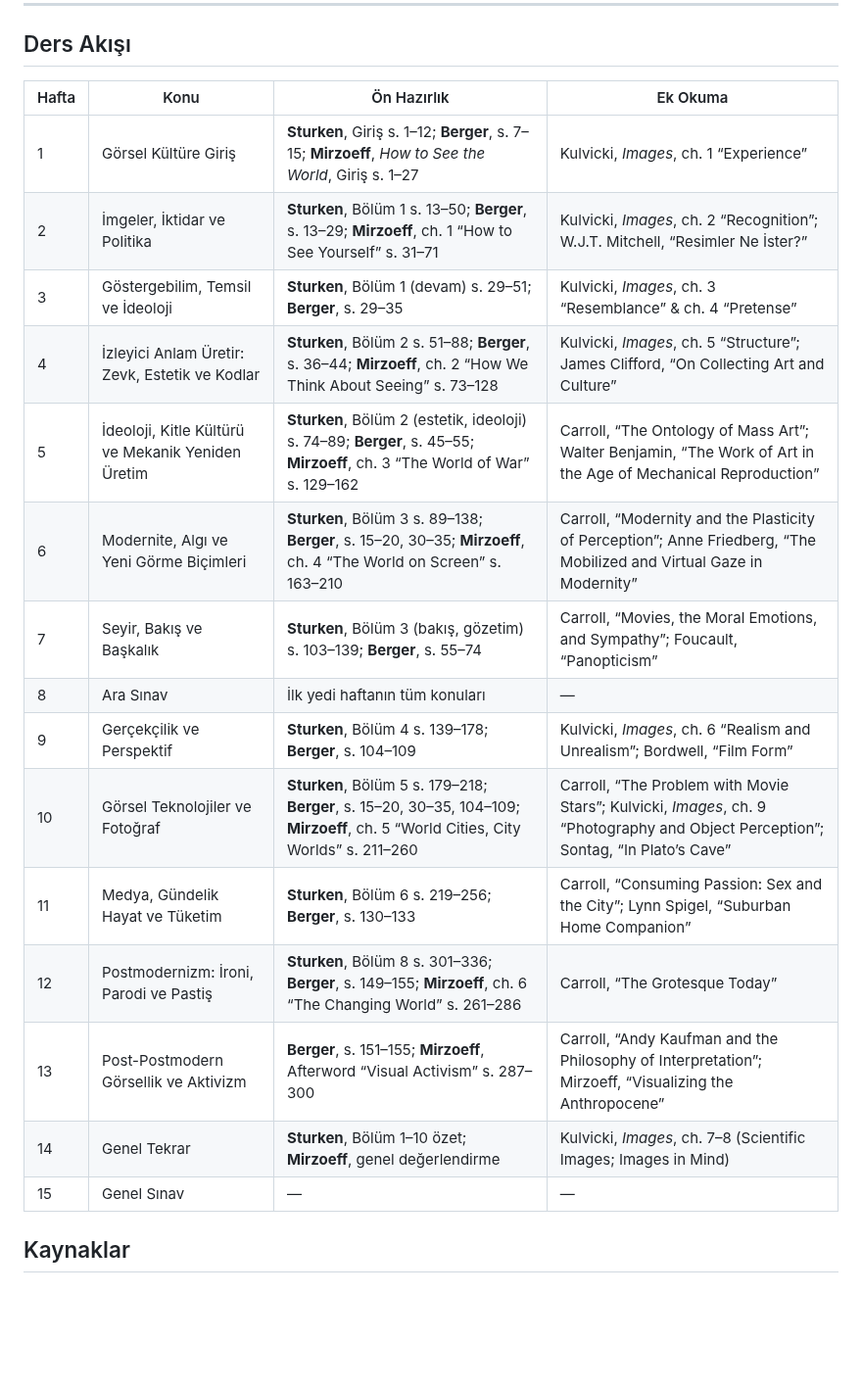
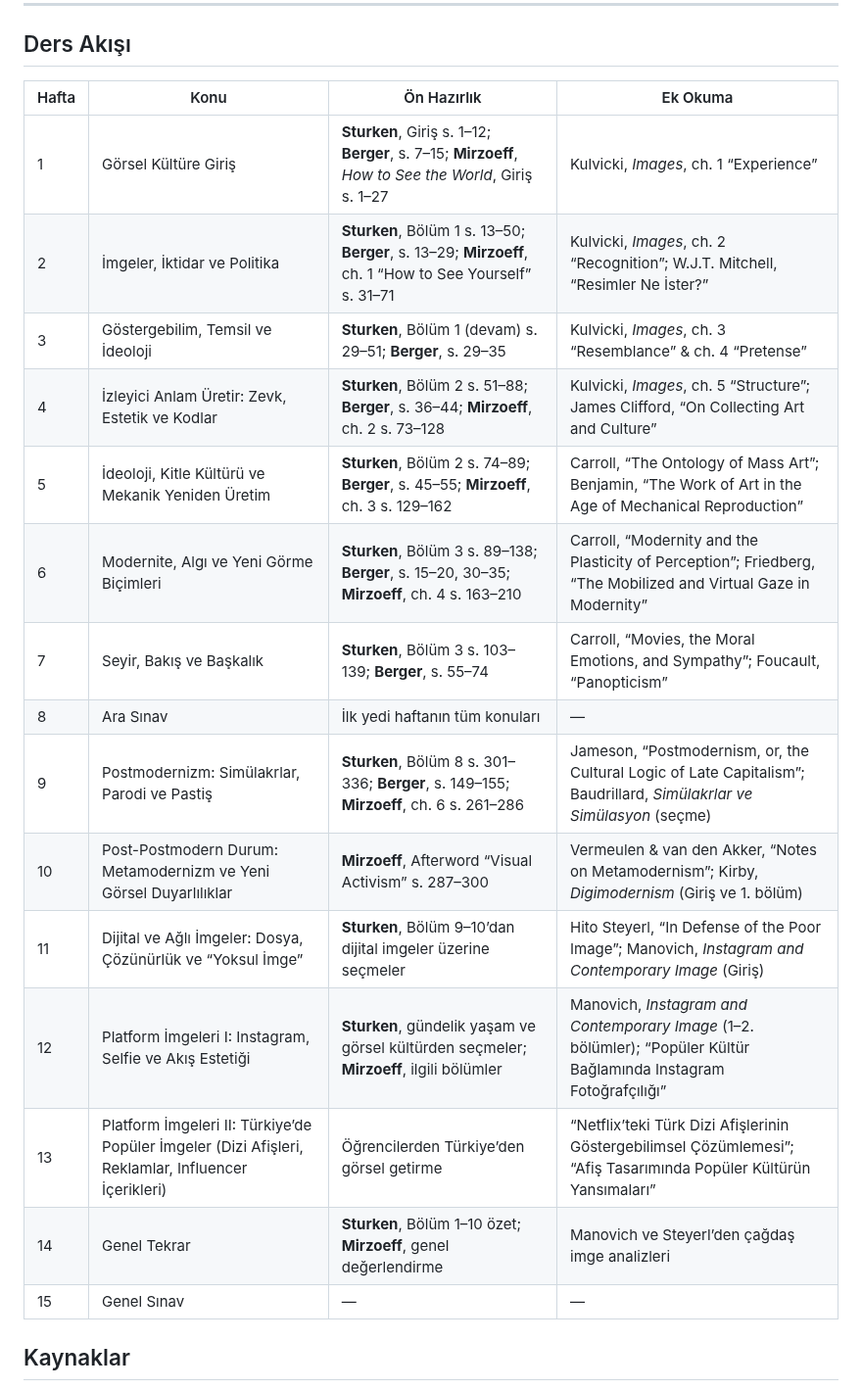
Before and after one commit to dogacol/Lectures, a Markdown page: Görsel Kültür/Syllabus.md, the part around the change. Shown at 98% size. Drawn GitHub-style; blank space fills up the shorter version.

```diff
--- a/Görsel Kültür/Syllabus.md
+++ b/Görsel Kültür/Syllabus.md
@@ -20,25 +20,23 @@ Dersin merkezinde bakış ve başkalık tartışmaları ile gerçekçilik ve bak
 
 ## Ders Akışı
 
-| Hafta | Konu                                              | Ön Hazırlık                                                                                        | Ek Okuma                                                                                                                          |
-| ----- | ------------------------------------------------- | --------------------------------------------------------------------------------------------------------------------------------- | --------------------------------------------------------------------------------------------------------------------------------- |
-| 1     | Görsel Kültüre Giriş                              | **Sturken**, Giriş s. 1–12; **Berger**, s. 7–15; **Mirzoeff**, *How to See the World*, Giriş s. 1–27                              | Kulvicki, *Images*, ch. 1 “Experience”                                                                                            |
-| 2     | İmgeler, İktidar ve Politika                      | **Sturken**, Bölüm 1 s. 13–50; **Berger**, s. 13–29; **Mirzoeff**, ch. 1 “How to See Yourself” s. 31–71                           | Kulvicki, *Images*, ch. 2 “Recognition”; W.J.T. Mitchell, “Resimler Ne İster?”                                                    |
-| 3     | Göstergebilim, Temsil ve İdeoloji                 | **Sturken**, Bölüm 1 (devam) s. 29–51; **Berger**, s. 29–35                                                                       | Kulvicki, *Images*, ch. 3 “Resemblance” & ch. 4 “Pretense”                                                                        |
-| 4     | İzleyici Anlam Üretir: Zevk, Estetik ve Kodlar    | **Sturken**, Bölüm 2 s. 51–88; **Berger**, s. 36–44; **Mirzoeff**, ch. 2 “How We Think About Seeing” s. 73–128                    | Kulvicki, *Images*, ch. 5 “Structure”; James Clifford, “On Collecting Art and Culture”                                            |
-| 5     | İdeoloji, Kitle Kültürü ve Mekanik Yeniden Üretim | **Sturken**, Bölüm 2 (estetik, ideoloji) s. 74–89; **Berger**, s. 45–55; **Mirzoeff**, ch. 3 “The World of War” s. 129–162        | Carroll, “The Ontology of Mass Art”; Walter Benjamin, “The Work of Art in the Age of Mechanical Reproduction”                     |
-| 6     | Modernite, Algı ve Yeni Görme Biçimleri           | **Sturken**, Bölüm 3 s. 89–138; **Berger**, s. 15–20, 30–35; **Mirzoeff**, ch. 4 “The World on Screen” s. 163–210                 | Carroll, “Modernity and the Plasticity of Perception”; Anne Friedberg, “The Mobilized and Virtual Gaze in Modernity”              |
-| 7     | Seyir, Bakış ve Başkalık                          | **Sturken**, Bölüm 3 (bakış, gözetim) s. 103–139; **Berger**, s. 55–74                                                            | Carroll, “Movies, the Moral Emotions, and Sympathy”; Foucault, “Panopticism”                                                      |
-| 8     | Ara Sınav                                         | İlk yedi haftanın tüm konuları                                                                                                    | —                                                                                                                                 |
-| 9     | Gerçekçilik ve Perspektif                         | **Sturken**, Bölüm 4 s. 139–178; **Berger**, s. 104–109                                                                           | Kulvicki, *Images*, ch. 6 “Realism and Unrealism”; Bordwell, “Film Form”                                                          |
-| 10    | Görsel Teknolojiler ve Fotoğraf                   | **Sturken**, Bölüm 5 s. 179–218; **Berger**, s. 15–20, 30–35, 104–109; **Mirzoeff**, ch. 5 “World Cities, City Worlds” s. 211–260 | Carroll, “The Problem with Movie Stars”; Kulvicki, *Images*, ch. 9 “Photography and Object Perception”; Sontag, “In Plato’s Cave” |
-| 11    | Medya, Gündelik Hayat ve Tüketim                  | **Sturken**, Bölüm 6 s. 219–256; **Berger**, s. 130–133                                                                           | Carroll, “Consuming Passion: Sex and the City”; Lynn Spigel, “Suburban Home Companion”                                            |
-| 12    | Postmodernizm: İroni, Parodi ve Pastiş            | **Sturken**, Bölüm 8 s. 301–336; **Berger**, s. 149–155; **Mirzoeff**, ch. 6 “The Changing World” s. 261–286                      | Carroll, “The Grotesque Today”                                                                |
-| 13    | Post-Postmodern Görsellik ve Aktivizm             | **Berger**, s. 151–155; **Mirzoeff**, Afterword “Visual Activism” s. 287–300                                                      | Carroll, “Andy Kaufman and the Philosophy of Interpretation”; Mirzoeff, “Visualizing the Anthropocene” |
-| 14    | Genel Tekrar                                      | **Sturken**, Bölüm 1–10 özet; **Mirzoeff**, genel değerlendirme                                                                   | Kulvicki, *Images*, ch. 7–8 (Scientific Images; Images in Mind)                                                                   |
-| 15    | Genel Sınav                            | —                                                                                                                                 | —                                                                                                                                 |
-
-
+| Hafta | Konu | Ön Hazırlık | Ek Okuma |
+| ----- | ----- | ----------- | -------- |
+| 1 | Görsel Kültüre Giriş | **Sturken**, Giriş s. 1–12; **Berger**, s. 7–15; **Mirzoeff**, *How to See the World*, Giriş s. 1–27 | Kulvicki, *Images*, ch. 1 “Experience” |
+| 2 | İmgeler, İktidar ve Politika | **Sturken**, Bölüm 1 s. 13–50; **Berger**, s. 13–29; **Mirzoeff**, ch. 1 “How to See Yourself” s. 31–71 | Kulvicki, *Images*, ch. 2 “Recognition”; W.J.T. Mitchell, “Resimler Ne İster?” |
+| 3 | Göstergebilim, Temsil ve İdeoloji | **Sturken**, Bölüm 1 (devam) s. 29–51; **Berger**, s. 29–35 | Kulvicki, *Images*, ch. 3 “Resemblance” & ch. 4 “Pretense” |
+| 4 | İzleyici Anlam Üretir: Zevk, Estetik ve Kodlar | **Sturken**, Bölüm 2 s. 51–88; **Berger**, s. 36–44; **Mirzoeff**, ch. 2 s. 73–128 | Kulvicki, *Images*, ch. 5 “Structure”; James Clifford, “On Collecting Art and Culture” |
+| 5 | İdeoloji, Kitle Kültürü ve Mekanik Yeniden Üretim | **Sturken**, Bölüm 2 s. 74–89; **Berger**, s. 45–55; **Mirzoeff**, ch. 3 s. 129–162 | Carroll, “The Ontology of Mass Art”; Benjamin, “The Work of Art in the Age of Mechanical Reproduction” |
+| 6 | Modernite, Algı ve Yeni Görme Biçimleri | **Sturken**, Bölüm 3 s. 89–138; **Berger**, s. 15–20, 30–35; **Mirzoeff**, ch. 4 s. 163–210 | Carroll, “Modernity and the Plasticity of Perception”; Friedberg, “The Mobilized and Virtual Gaze in Modernity” |
+| 7 | Seyir, Bakış ve Başkalık | **Sturken**, Bölüm 3 s. 103–139; **Berger**, s. 55–74 | Carroll, “Movies, the Moral Emotions, and Sympathy”; Foucault, “Panopticism” |
+| 8 | Ara Sınav | İlk yedi haftanın tüm konuları | — |
+| 9 | Postmodernizm: Simülakrlar, Parodi ve Pastiş | **Sturken**, Bölüm 8 s. 301–336; **Berger**, s. 149–155; **Mirzoeff**, ch. 6 s. 261–286 | Jameson, “Postmodernism, or, the Cultural Logic of Late Capitalism”; Baudrillard, *Simülakrlar ve Simülasyon* (seçme) |
+| 10 | Post-Postmodern Durum: Metamodernizm ve Yeni Görsel Duyarlılıklar | **Mirzoeff**, Afterword “Visual Activism” s. 287–300 | Vermeulen & van den Akker, “Notes on Metamodernism”; Kirby, *Digimodernism* (Giriş ve 1. bölüm) |
+| 11 | Dijital ve Ağlı İmgeler: Dosya, Çözünürlük ve “Yoksul İmge” | **Sturken**, Bölüm 9–10’dan dijital imgeler üzerine seçmeler | Hito Steyerl, “In Defense of the Poor Image”; Manovich, *Instagram and Contemporary Image* (Giriş) |
+| 12 | Platform İmgeleri I: Instagram, Selfie ve Akış Estetiği | **Sturken**, gündelik yaşam ve görsel kültürden seçmeler; **Mirzoeff**, ilgili bölümler | Manovich, *Instagram and Contemporary Image* (1–2. bölümler); “Popüler Kültür Bağlamında Instagram Fotoğrafçılığı” |
+| 13 | Platform İmgeleri II: Türkiye’de Popüler İmgeler (Dizi Afişleri, Reklamlar, Influencer İçerikleri) | Öğrencilerden Türkiye’den görsel getirme | “Netflix’teki Türk Dizi Afişlerinin Göstergebilimsel Çözümlemesi”; “Afiş Tasarımında Popüler Kültürün Yansımaları” |
+| 14 | Genel Tekrar | **Sturken**, Bölüm 1–10 özet; **Mirzoeff**, genel değerlendirme | Manovich ve Steyerl’den çağdaş imge analizleri |
+| 15 | Genel Sınav | — | — |
 
 ## Kaynaklar
 - Berger, J. (2018). Görme biçimleri (Y. Salman, Çev.). İstanbul: Metis Yayınları.
```
